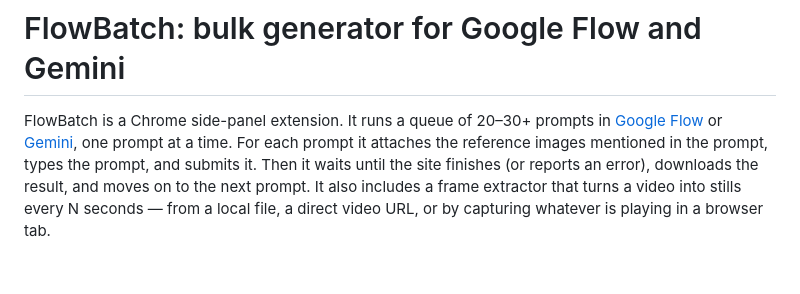
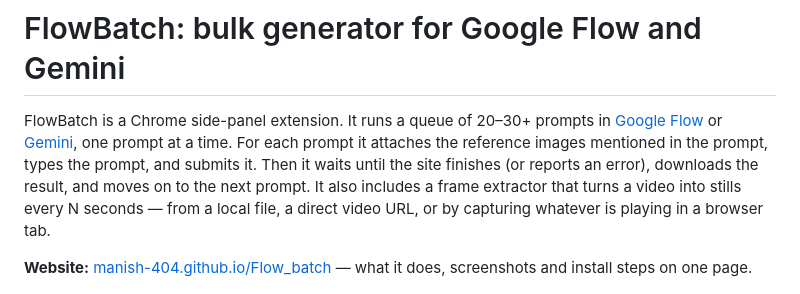
Before and after one commit to Manish-404/Flow_batch, a Markdown page: README.md, the part around the change. GitHub-like rendering; blank space fills up the shorter version.

Commit message:
Add a one-page website for GitHub Pages
docs/index.html is a self-contained page with inline CSS and JS and no
external requests. It covers what FlowBatch does, the promo video, how it
works, the features with screenshots, install steps, privacy and
permissions, and an FAQ. It follows the visitor's light or dark setting
and works down to 320 px wide.

To publish it, set Settings > Pages > Deploy from a branch to main, /docs.
The README now links to the site. /docs is export-ignored, so GitHub's
Download ZIP contains only the extension (about 130 KB instead of 6.9 MB).

```diff
--- a/README.md
+++ b/README.md
@@ -7,6 +7,9 @@ and submits it. Then it waits until the site finishes (or reports an error), dow
 and moves on to the next prompt.
 It also includes a frame extractor that turns a video into stills every N seconds — from a local file,
 a direct video URL, or by capturing whatever is playing in a browser tab.
+
+**Website:** [manish-404.github.io/Flow_batch](https://manish-404.github.io/Flow_batch/) — what it does,
+screenshots and install steps on one page.
 
 <p align="center">
   <a href="docs/media/flowbatch-promo.mp4"><img src="docs/media/flowbatch-promo.jpg" width="720" alt="FlowBatch promo video — click to play"></a>
```
Also changed, not shown: docs/assets/icon-128.png (added), docs/assets/icon-32.png (added), 3 other files.
